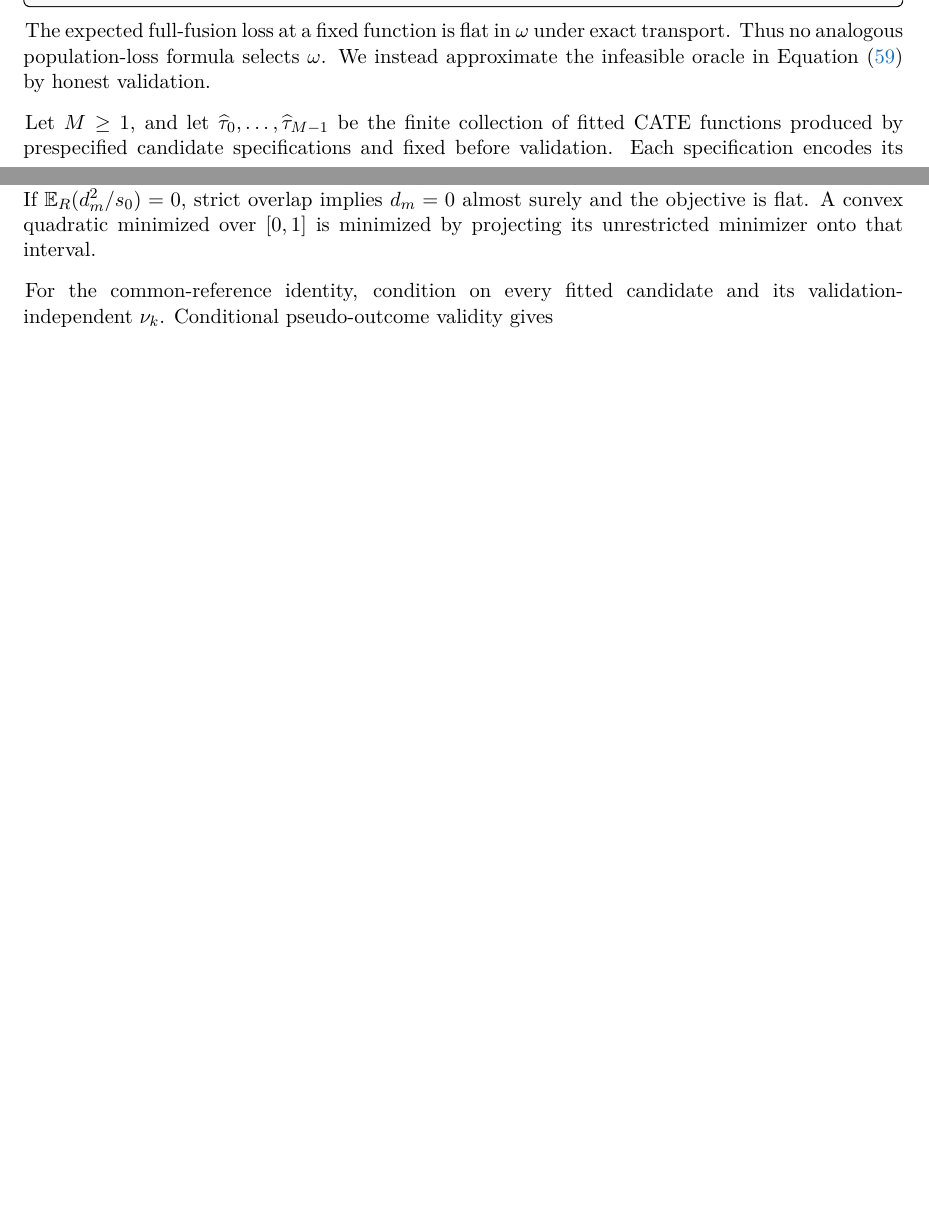
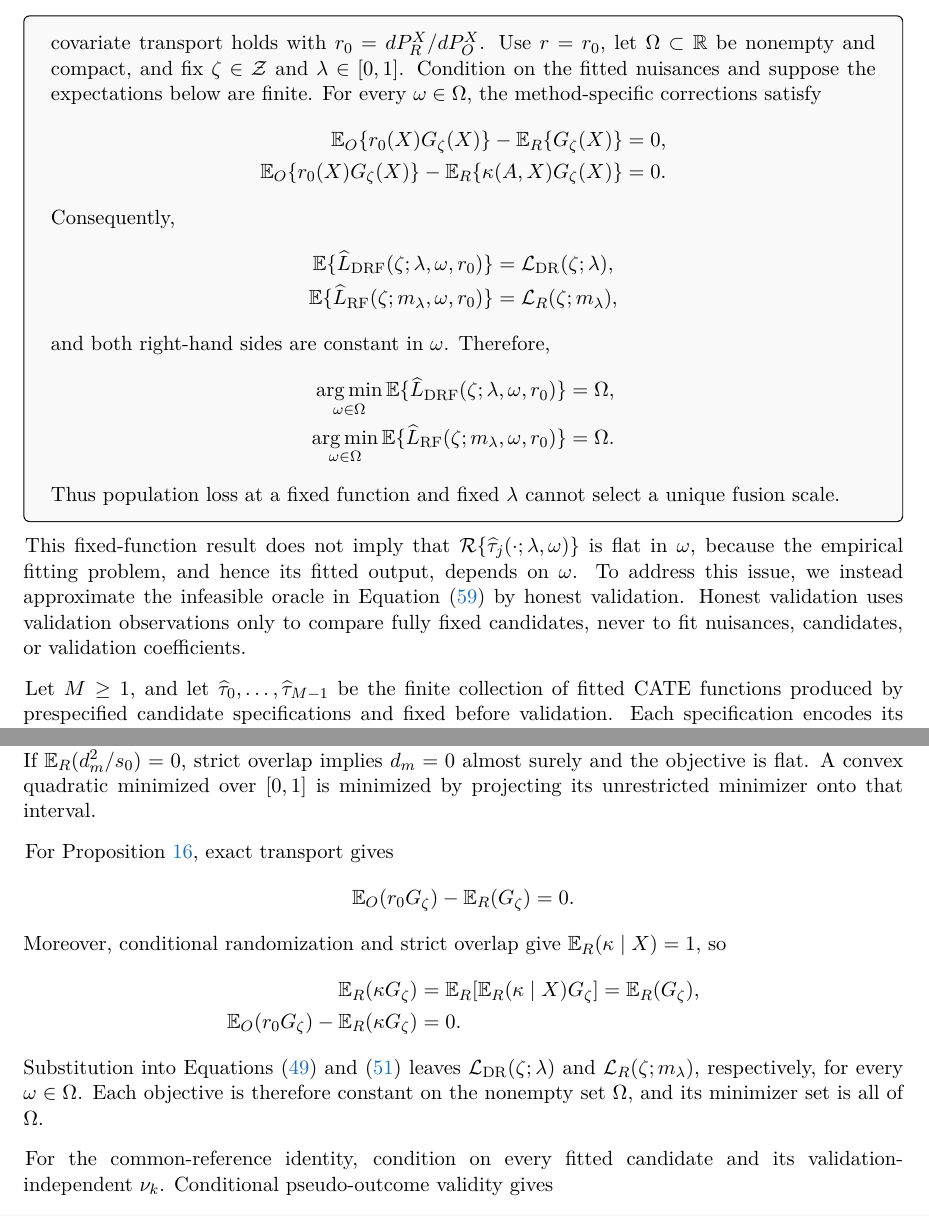
Before and after one commit to CausalDataScience/DataFusionPPI, a LaTeX paper (manuscript/main.tex, which reads manuscript/appendix/proof.tex, manuscript/main/4.tex): two parts of pages 25 and 42 of 48 before the commit and two parts of pages 26 and 43 of 49 after it, joined at a grey line, cut at the place of the change, the shorter picture padded with empty space. Compiled offline with pdfLaTeX.

Commit message:
docs: formalize CATE fusion-scale flatness

```diff
--- a/manuscript/appendix/proof.tex
+++ b/manuscript/appendix/proof.tex
@@ -336,6 +336,26 @@ Equation~\eqref{eq:cate-r-noise-lambda}.  If
 and the objective is flat.  A convex
 quadratic minimized over \([0,1]\) is minimized by projecting its
 unrestricted minimizer onto that interval.
+
+For Proposition~\ref{prop:cate-omega-flatness}, exact transport gives
+\begin{align*}
+\mathbb E_O(r_0G_\zeta)-\mathbb E_R(G_\zeta)=0.
+\end{align*}
+Moreover, conditional randomization and strict overlap give
+\(\mathbb E_R(\kappa\mid X)=1\), so
+\begin{align*}
+\mathbb E_R(\kappa G_\zeta)
+&=\mathbb E_R[\mathbb E_R(\kappa\mid X)G_\zeta]
+=\mathbb E_R(G_\zeta),\\
+\mathbb E_O(r_0G_\zeta)-\mathbb E_R(\kappa G_\zeta)
+&=0.
+\end{align*}
+Substitution into Equations~\eqref{eq:dr-fusion-loss} and
+\eqref{eq:rf-fusion-loss} leaves
+\(\mathcal L_{\mathrm{DR}}(\zeta;\lambda)\) and
+\(\mathcal L_R(\zeta;m_\lambda)\), respectively, for every
+\(\omega\in\Omega\).  Each objective is therefore constant on the nonempty
+set \(\Omega\), and its minimizer set is all of \(\Omega\).
 
 For the common-reference identity, condition on every fitted candidate and
 its validation-independent \(\nu_k\).  Conditional pseudo-outcome validity
--- a/manuscript/main/4.tex
+++ b/manuscript/main/4.tex
@@ -522,7 +522,3 @@ If either denominator is zero, its corresponding noise floor is flat in
 equivalent moments do not involve \(\tau\).
 \end{proposition}
 
-The expected full-fusion loss at a fixed function is flat in \(\omega\) under
-exact transport.  Thus no analogous population-loss formula selects
-\(\omega\).  We instead approximate the infeasible oracle in
-Equation~\eqref{eq:final-risk-oracle} by honest validation.
@@ -529,3 +531,48 @@ Equation~\eqref{eq:final-risk-oracle} by honest validation.
+or that exact covariate transport holds with
+\(r_0=dP_R^X/dP_O^X\).  Use \(r=r_0\), let
+\(\Omega\subset\mathbb R\) be nonempty and compact, and fix
+\(\zeta\in\mathcal Z\) and \(\lambda\in[0,1]\).  Condition on the fitted
+nuisances and suppose the expectations below are finite.  For every
+\(\omega\in\Omega\), the method-specific corrections satisfy
+\begin{align*}
+\mathbb E_O\{r_0(X)G_\zeta(X)\}-\mathbb E_R\{G_\zeta(X)\}
+&=0,\\
+\mathbb E_O\{r_0(X)G_\zeta(X)\}
+-\mathbb E_R\{\kappa(A,X)G_\zeta(X)\}
+&=0.
+\end{align*}
+Consequently,
+\begin{align*}
+\mathbb E\{\widehat L_{\mathrm{DRF}}
+(\zeta;\lambda,\omega,r_0)\}
+&=\mathcal L_{\mathrm{DR}}(\zeta;\lambda),\\
+\mathbb E\{\widehat L_{\mathrm{RF}}
+(\zeta;m_\lambda,\omega,r_0)\}
+&=\mathcal L_R(\zeta;m_\lambda),
+\end{align*}
+and both right-hand sides are constant in \(\omega\).  Therefore,
+\begin{align*}
+\operatorname*{arg\,min}_{\omega\in\Omega}
+\mathbb E\{\widehat L_{\mathrm{DRF}}
+(\zeta;\lambda,\omega,r_0)\}
+&=\Omega,\\
+\operatorname*{arg\,min}_{\omega\in\Omega}
+\mathbb E\{\widehat L_{\mathrm{RF}}
+(\zeta;m_\lambda,\omega,r_0)\}
+&=\Omega.
+\end{align*}
+Thus population loss at a fixed function and fixed \(\lambda\) cannot select
+a unique fusion scale.
+\end{proposition}
+
+This fixed-function result does not imply that
+\(\mathcal R\{\widehat\tau_j(\cdot;\lambda,\omega)\}\) is flat in
+\(\omega\), because the empirical fitting problem, and hence its fitted
+output, depends on \(\omega\).  To address this issue, we instead approximate
+the infeasible oracle in Equation~\eqref{eq:final-risk-oracle} by honest
+validation.  Honest validation uses validation observations only to compare
+fully fixed candidates, never to fit nuisances, candidates, or validation
+coefficients.
 
 Let \(M\geq1\), and let
 \(\widehat\tau_0,\ldots,\widehat\tau_{M-1}\) be the finite collection of
```
Also changed, not shown: manuscript/main.pdf, manuscript/main/4.tex (6 more changed lines).
